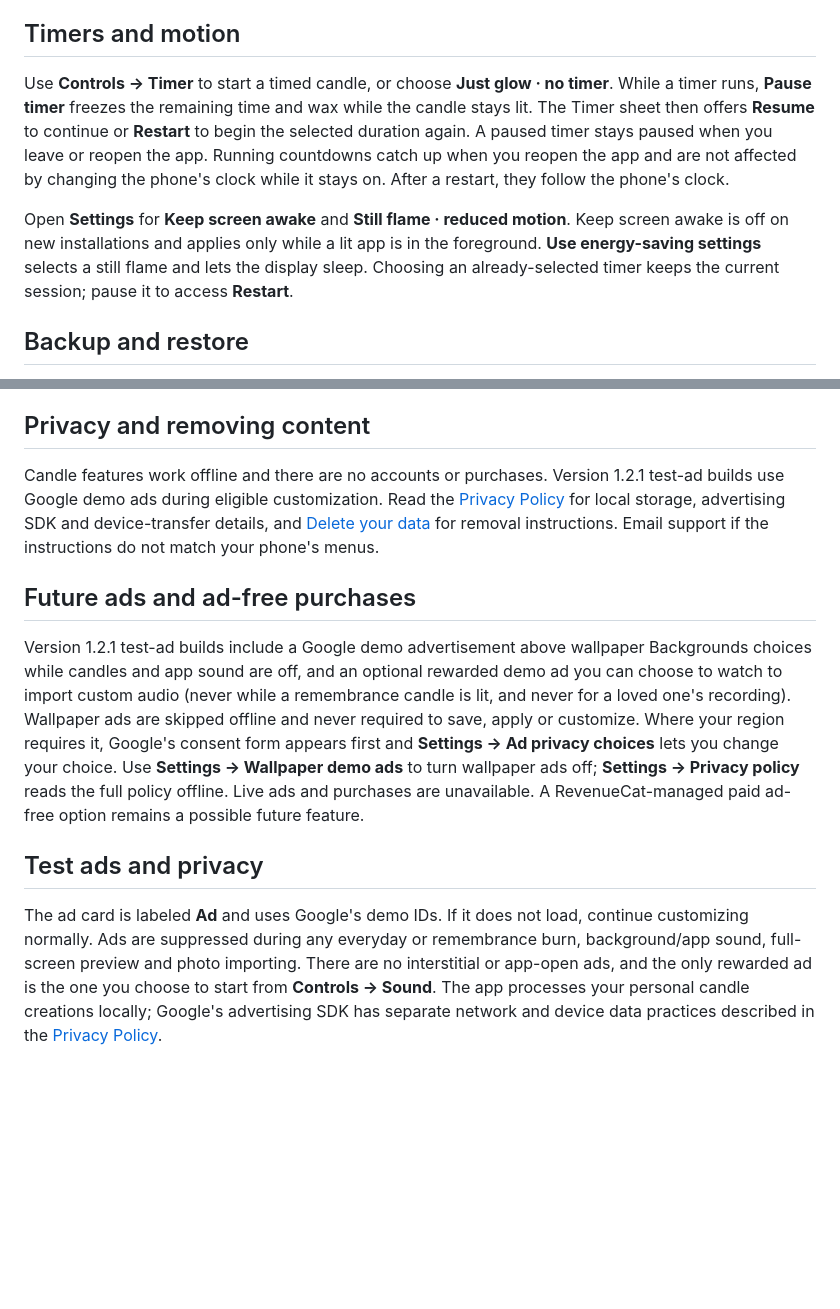
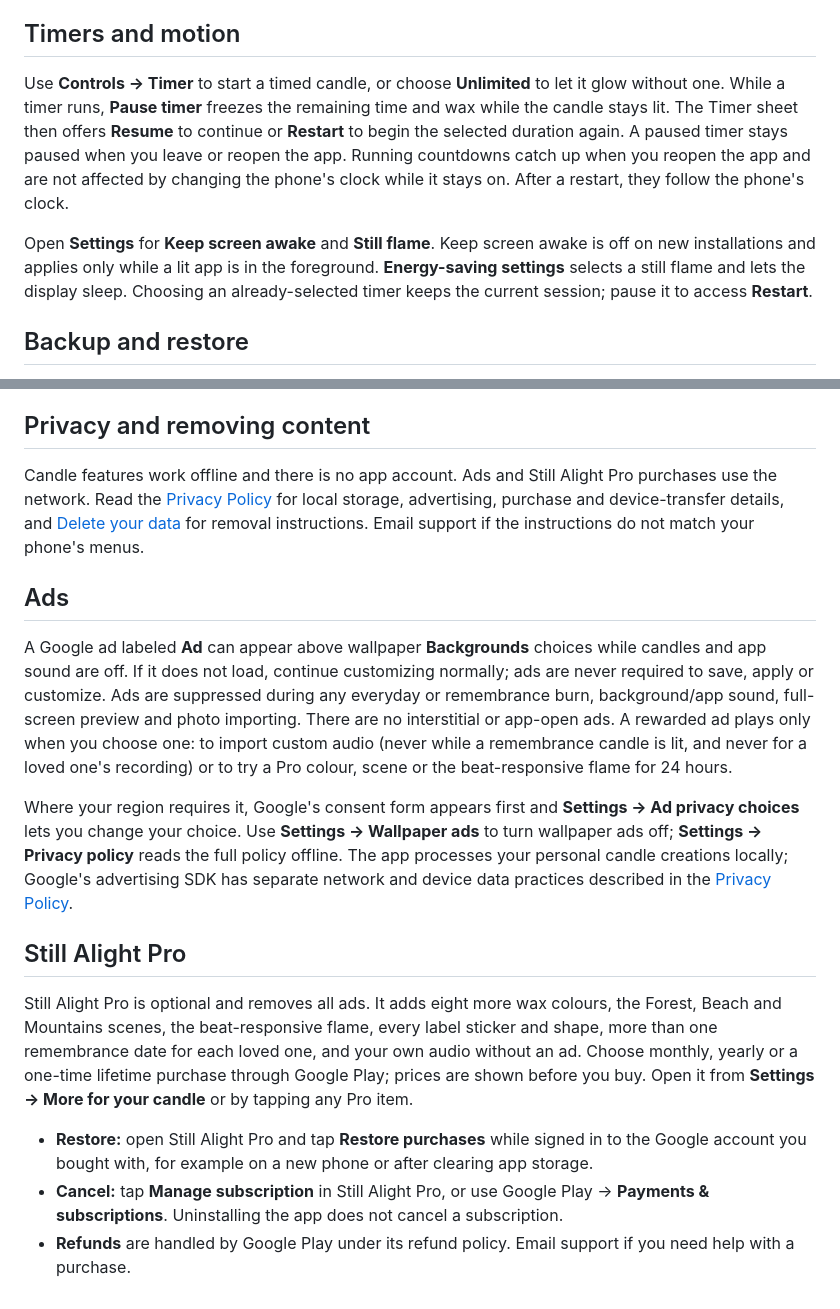
Before and after one commit to dxutakerxd/still-alight, a Markdown page: content/support.md, 2 parts joined by grey strips. Drawn GitHub-style; blank space fills up the shorter version.

```diff
--- a/content/support.md
+++ b/content/support.md
@@ -40,9 +40,9 @@ If an import fails, try a supported file stored on your phone and check its size
 
 ## Timers and motion
 
-Use **Controls → Timer** to start a timed candle, or choose **Just glow · no timer**. While a timer runs, **Pause timer** freezes the remaining time and wax while the candle stays lit. The Timer sheet then offers **Resume** to continue or **Restart** to begin the selected duration again. A paused timer stays paused when you leave or reopen the app. Running countdowns catch up when you reopen the app and are not affected by changing the phone's clock while it stays on. After a restart, they follow the phone's clock.
+Use **Controls → Timer** to start a timed candle, or choose **Unlimited** to let it glow without one. While a timer runs, **Pause timer** freezes the remaining time and wax while the candle stays lit. The Timer sheet then offers **Resume** to continue or **Restart** to begin the selected duration again. A paused timer stays paused when you leave or reopen the app. Running countdowns catch up when you reopen the app and are not affected by changing the phone's clock while it stays on. After a restart, they follow the phone's clock.
 
-Open **Settings** for **Keep screen awake** and **Still flame · reduced motion**. Keep screen awake is off on new installations and applies only while a lit app is in the foreground. **Use energy-saving settings** selects a still flame and lets the display sleep. Choosing an already-selected timer keeps the current session; pause it to access **Restart**.
+Open **Settings** for **Keep screen awake** and **Still flame**. Keep screen awake is off on new installations and applies only while a lit app is in the foreground. **Energy-saving settings** selects a still flame and lets the display sleep. Choosing an already-selected timer keeps the current session; pause it to access **Restart**.
 
 ## Backup and restore
 
@@ -52,12 +52,18 @@ Restoring replaces the app's current saved content after validating the backup.
 
 ## Privacy and removing content
 
-Candle features work offline and there are no accounts or purchases. Version 1.2.1 test-ad builds use Google demo ads during eligible customization. Read the [Privacy Policy](privacy.md) for local storage, advertising SDK and device-transfer details, and [Delete your data](delete-data.md) for removal instructions. Email support if the instructions do not match your phone's menus.
+Candle features work offline and there is no app account. Ads and Still Alight Pro purchases use the network. Read the [Privacy Policy](privacy.md) for local storage, advertising, purchase and device-transfer details, and [Delete your data](delete-data.md) for removal instructions. Email support if the instructions do not match your phone's menus.
 
-## Future ads and ad-free purchases
+## Ads
 
-Version 1.2.1 test-ad builds include a Google demo advertisement above wallpaper Backgrounds choices while candles and app sound are off, and an optional rewarded demo ad you can choose to watch to import custom audio (never while a remembrance candle is lit, and never for a loved one's recording). Wallpaper ads are skipped offline and never required to save, apply or customize. Where your region requires it, Google's consent form appears first and **Settings → Ad privacy choices** lets you change your choice. Use **Settings → Wallpaper demo ads** to turn wallpaper ads off; **Settings → Privacy policy** reads the full policy offline. Live ads and purchases are unavailable. A RevenueCat-managed paid ad-free option remains a possible future feature.
+A Google ad labeled **Ad** can appear above wallpaper **Backgrounds** choices while candles and app sound are off. If it does not load, continue customizing normally; ads are never required to save, apply or customize. Ads are suppressed during any everyday or remembrance burn, background/app sound, full-screen preview and photo importing. There are no interstitial or app-open ads. A rewarded ad plays only when you choose one: to import custom audio (never while a remembrance candle is lit, and never for a loved one's recording) or to try a Pro colour, scene or the beat-responsive flame for 24 hours.
 
-## Test ads and privacy
+Where your region requires it, Google's consent form appears first and **Settings → Ad privacy choices** lets you change your choice. Use **Settings → Wallpaper ads** to turn wallpaper ads off; **Settings → Privacy policy** reads the full policy offline. The app processes your personal candle creations locally; Google's advertising SDK has separate network and device data practices described in the [Privacy Policy](privacy.md).
 
-The ad card is labeled **Ad** and uses Google's demo IDs. If it does not load, continue customizing normally. Ads are suppressed during any everyday or remembrance burn, background/app sound, full-screen preview and photo importing. There are no interstitial or app-open ads, and the only rewarded ad is the one you choose to start from **Controls → Sound**. The app processes your personal candle creations locally; Google's advertising SDK has separate network and device data practices described in the [Privacy Policy](privacy.md).
+## Still Alight Pro
+
+Still Alight Pro is optional and removes all ads. It adds eight more wax colours, the Forest, Beach and Mountains scenes, the beat-responsive flame, every label sticker and shape, more than one remembrance date for each loved one, and your own audio without an ad. Choose monthly, yearly or a one-time lifetime purchase through Google Play; prices are shown before you buy. Open it from **Settings → More for your candle** or by tapping any Pro item.
+
+- **Restore:** open Still Alight Pro and tap **Restore purchases** while signed in to the Google account you bought with, for example on a new phone or after clearing app storage.
+- **Cancel:** tap **Manage subscription** in Still Alight Pro, or use Google Play → **Payments & subscriptions**. Uninstalling the app does not cancel a subscription.
+- **Refunds** are handled by Google Play under its refund policy. Email support if you need help with a purchase.
```
Also changed, not shown: other parts of content/support.md (+8 -8 lines), content/delete-data.md (+8 -6 lines).
